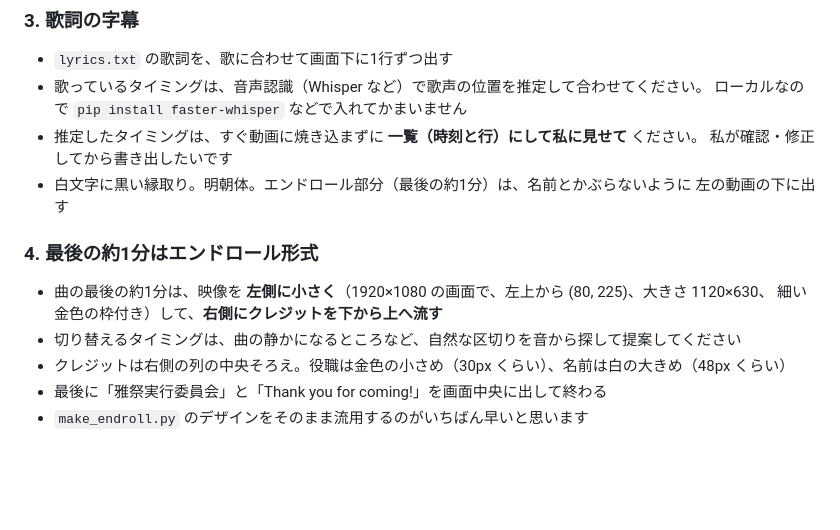
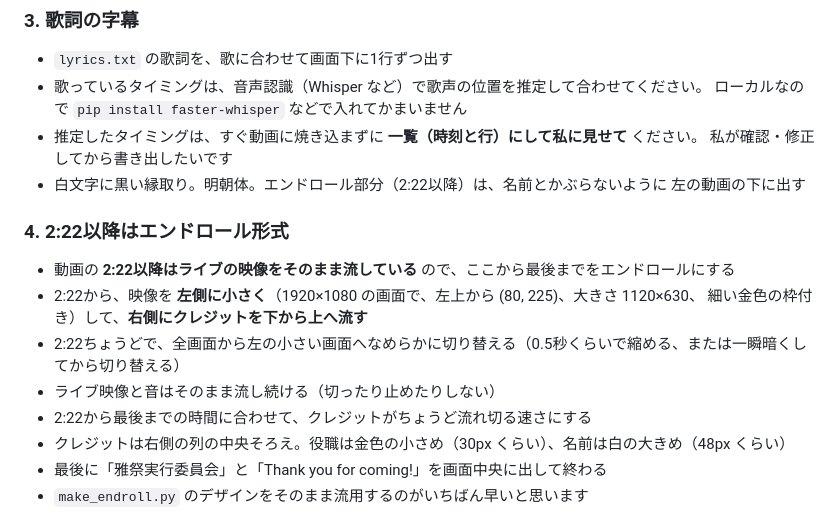
Before and after one commit to jinshanxia74-star/sample-sites, a Markdown page: miyabisai-endroll/PROMPT_local.md, the part around the change. Rendered like a GitHub page; blank space fills up the shorter version.

Commit message:
Prompt: start the end-roll layout at 2:22 where the live footage begins
Co-Authored-By: Claude Opus 5.5 <noreply@anthropic.com>
Claude-Session: https://claude.ai/code/session_01NaXQAWjEp9nPAyPXPmJn7h

```diff
--- a/miyabisai-endroll/PROMPT_local.md
+++ b/miyabisai-endroll/PROMPT_local.md
@@ -43,13 +43,16 @@
   ローカルなので `pip install faster-whisper` などで入れてかまいません
 - 推定したタイミングは、すぐ動画に焼き込まずに **一覧（時刻と行）にして私に見せて** ください。
   私が確認・修正してから書き出したいです
-- 白文字に黒い縁取り。明朝体。エンドロール部分（最後の約1分）は、名前とかぶらないように
+- 白文字に黒い縁取り。明朝体。エンドロール部分（2:22以降）は、名前とかぶらないように
   左の動画の下に出す
 
-### 4. 最後の約1分はエンドロール形式
-- 曲の最後の約1分は、映像を **左側に小さく**（1920×1080 の画面で、左上から (80, 225)、大きさ 1120×630、
+### 4. 2:22以降はエンドロール形式
+- 動画の **2:22以降はライブの映像をそのまま流している** ので、ここから最後までをエンドロールにする
+- 2:22から、映像を **左側に小さく**（1920×1080 の画面で、左上から (80, 225)、大きさ 1120×630、
   細い金色の枠付き）して、**右側にクレジットを下から上へ流す**
-- 切り替えるタイミングは、曲の静かになるところなど、自然な区切りを音から探して提案してください
+- 2:22ちょうどで、全画面から左の小さい画面へなめらかに切り替える（0.5秒くらいで縮める、または一瞬暗くしてから切り替える）
+- ライブ映像と音はそのまま流し続ける（切ったり止めたりしない）
+- 2:22から最後までの時間に合わせて、クレジットがちょうど流れ切る速さにする
 - クレジットは右側の列の中央そろえ。役職は金色の小さめ（30px くらい）、名前は白の大きめ（48px くらい）
 - 最後に「雅祭実行委員会」と「Thank you for coming!」を画面中央に出して終わる
 - `make_endroll.py` のデザインをそのまま流用するのがいちばん早いと思います
```
